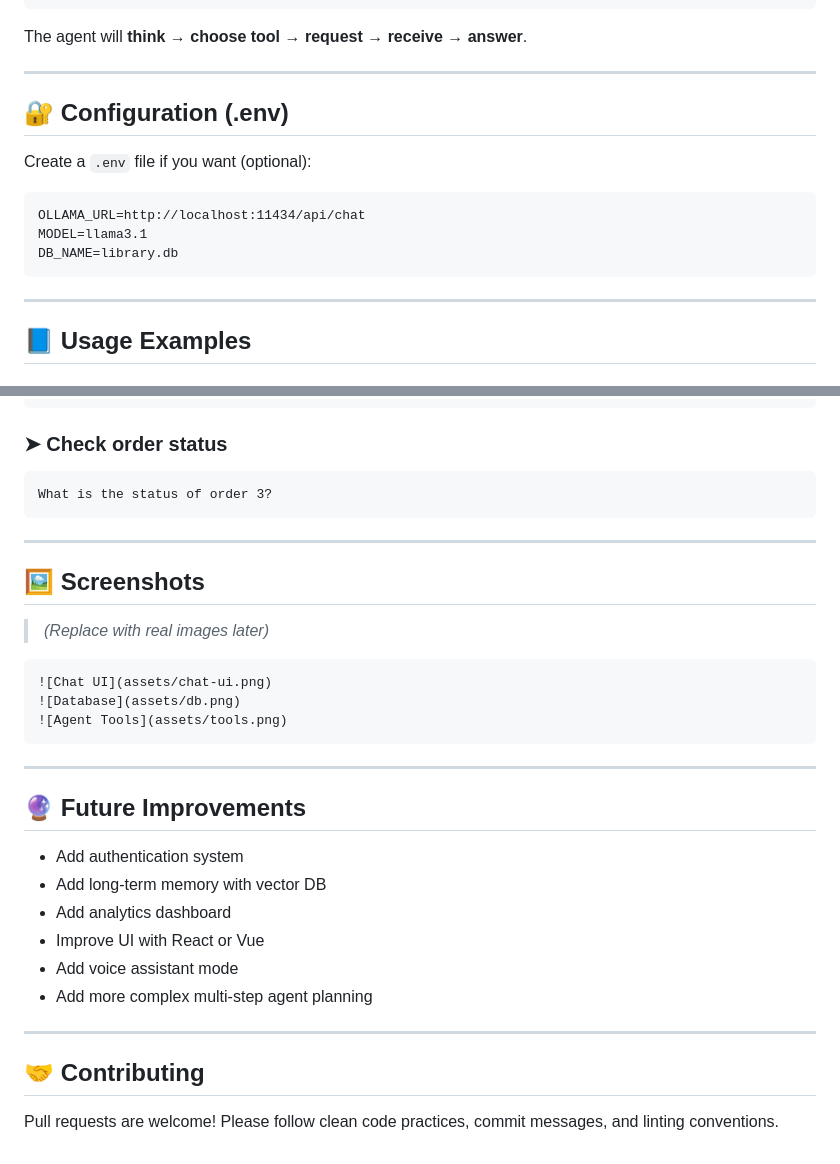
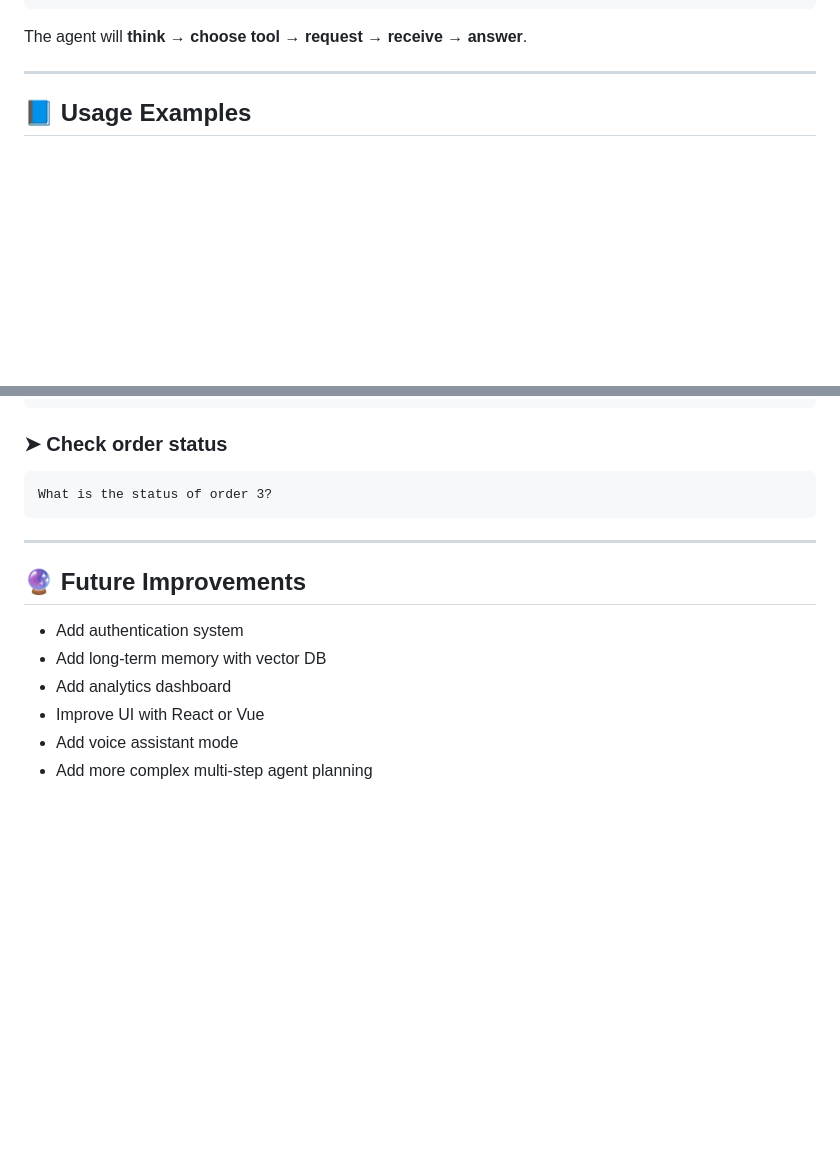
Before and after one commit to Moh-abufurha/library_agent, a Markdown page: README.md, 2 parts joined by grey strips. Rendered like a GitHub page; blank space fills up the shorter version.

Commit message:
Clean up README by removing sections
Removed configuration, screenshots, and contributing sections from README.

````diff
--- a/README.md
+++ b/README.md
@@ -166,17 +166,7 @@ log_message(...)
 
 The agent will **think → choose tool → request → receive → answer**.
 
----
 
-## 🔐 **Configuration (.env)**
-
-Create a `.env` file if you want (optional):
-
-```
-OLLAMA_URL=http://localhost:11434/api/chat
-MODEL=llama3.1
-DB_NAME=library.db
-```
 
 ---
 
@@ -209,18 +199,6 @@ What is the status of order 3?
 
 ---
 
-## 🖼️ **Screenshots**
-
-> *(Replace with real images later)*
-
-```
-![Chat UI](assets/chat-ui.png)
-![Database](assets/db.png)
-![Agent Tools](assets/tools.png)
-```
-
----
-
 ## 🔮 **Future Improvements**
 
 * Add authentication system
@@ -229,10 +207,3 @@ What is the status of order 3?
 * Improve UI with React or Vue
 * Add voice assistant mode
 * Add more complex multi-step agent planning
-
----
-
-## 🤝 **Contributing**
-
-Pull requests are welcome!
-Please follow clean code practices, commit messages, and linting conventions.
````
